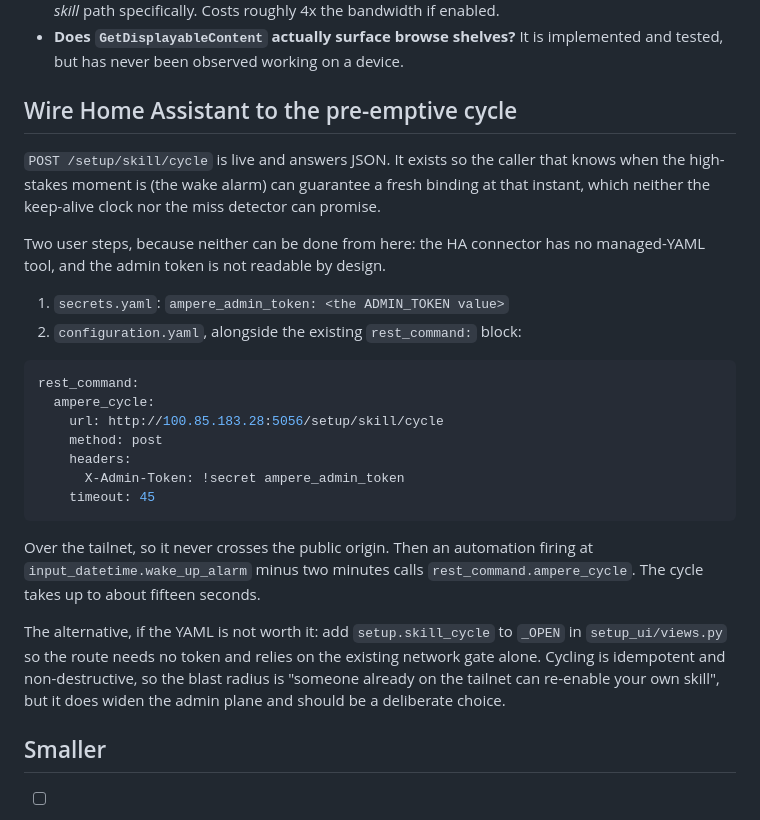
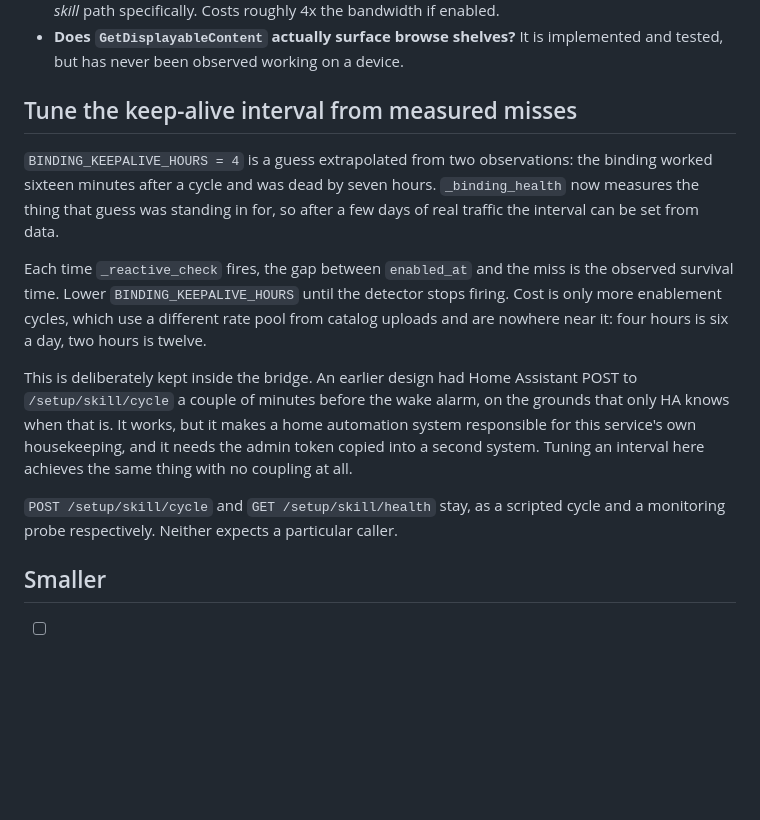
Before and after one commit to 312-dev/ma-alexa-music-skill, a Markdown page: NEXT-STEPS.md, the part around the change. GitHub-like rendering; blank space fills up the shorter version.

Commit message:
docs: tune the keep-alive from measured misses instead of coupling to HA
The pre-emptive cycle only looked necessary because the keep-alive interval was
a guess with two observations behind it. The detector measures the thing that
guess stood in for, so the interval can be set from data and stay inside this
service, rather than making a home automation system responsible for its
housekeeping and needing the admin token in a second place.

Claude-Session: https://claude.ai/code/session_01TQVyCbaEpE8LT4dAr5Lfcv

````diff
--- a/NEXT-STEPS.md
+++ b/NEXT-STEPS.md
@@ -63,38 +63,28 @@ resolution misses and the raw text survives.
 - **Does `GetDisplayableContent` actually surface browse shelves?** It is
   implemented and tested, but has never been observed working on a device.
 
-## Wire Home Assistant to the pre-emptive cycle
+## Tune the keep-alive interval from measured misses
 
-`POST /setup/skill/cycle` is live and answers JSON. It exists so the caller
-that knows when the high-stakes moment is (the wake alarm) can guarantee a
-fresh binding at that instant, which neither the keep-alive clock nor the miss
-detector can promise.
+`BINDING_KEEPALIVE_HOURS = 4` is a guess extrapolated from two observations:
+the binding worked sixteen minutes after a cycle and was dead by seven hours.
+`_binding_health` now measures the thing that guess was standing in for, so
+after a few days of real traffic the interval can be set from data.
 
-Two user steps, because neither can be done from here: the HA connector has no
-managed-YAML tool, and the admin token is not readable by design.
+Each time `_reactive_check` fires, the gap between `enabled_at` and the miss is
+the observed survival time. Lower `BINDING_KEEPALIVE_HOURS` until the detector
+stops firing. Cost is only more enablement cycles, which use a different rate
+pool from catalog uploads and are nowhere near it: four hours is six a day,
+two hours is twelve.
 
-1. `secrets.yaml`: `ampere_admin_token: <the ADMIN_TOKEN value>`
-2. `configuration.yaml`, alongside the existing `rest_command:` block:
+This is deliberately kept inside the bridge. An earlier design had Home
+Assistant POST to `/setup/skill/cycle` a couple of minutes before the wake
+alarm, on the grounds that only HA knows when that is. It works, but it makes a
+home automation system responsible for this service's own housekeeping, and it
+needs the admin token copied into a second system. Tuning an interval here
+achieves the same thing with no coupling at all.
 
-```yaml
-rest_command:
-  ampere_cycle:
-    url: http://100.85.183.28:5056/setup/skill/cycle
-    method: post
-    headers:
-      X-Admin-Token: !secret ampere_admin_token
-    timeout: 45
-```
-
-Over the tailnet, so it never crosses the public origin. Then an automation
-firing at `input_datetime.wake_up_alarm` minus two minutes calls
-`rest_command.ampere_cycle`. The cycle takes up to about fifteen seconds.
-
-The alternative, if the YAML is not worth it: add `setup.skill_cycle` to
-`_OPEN` in `setup_ui/views.py` so the route needs no token and relies on the
-existing network gate alone. Cycling is idempotent and non-destructive, so the
-blast radius is "someone already on the tailnet can re-enable your own skill",
-but it does widen the admin plane and should be a deliberate choice.
+`POST /setup/skill/cycle` and `GET /setup/skill/health` stay, as a scripted
+cycle and a monitoring probe respectively. Neither expects a particular caller.
 
 ## Smaller
 
````
